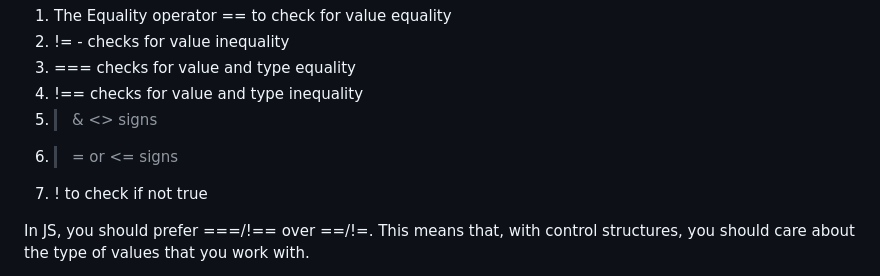
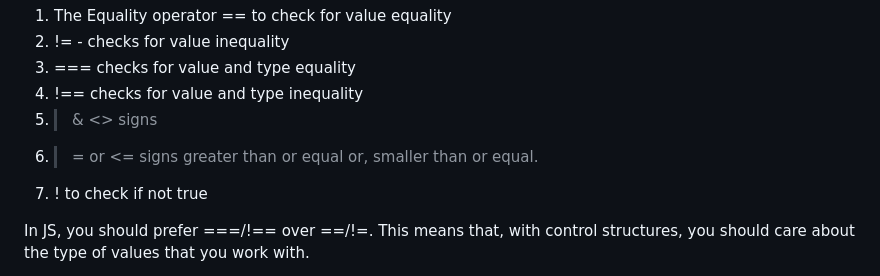
Before and after one commit to lemiskutswa/Javascript-Udemy-Course, a Markdown page: README.md, the part around the change. GitHub-like rendering.

```diff
--- a/README.md
+++ b/README.md
@@ -107,7 +107,7 @@ Boolean Operators: help in returning true/false. Examples:
 3. === checks for value and type equality
 4. !== checks for value and type inequality
 5. > & <> signs
-6. >= or <= signs
+6. >= or <= signs greater than or equal or, smaller than or equal.
 7. ! to check if not true
 
 In JS, you should prefer ===/!== over ==/!=. This means that, with control structures, you should care about the type of values that you work with.
```
